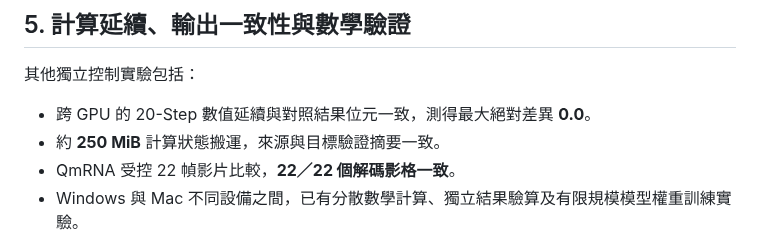
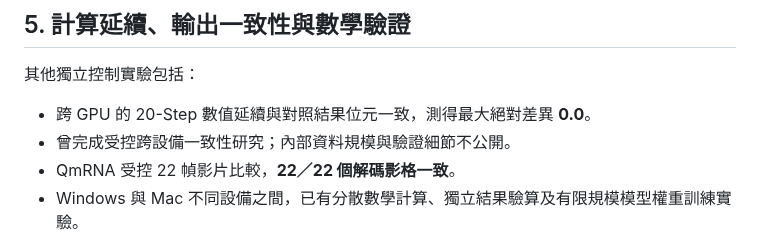
Before and after one commit to yuyu19761121/q-framework, a Markdown page: whitepaper/Q-Framework-v1.0-RC4.3-ZH-TW.md, the part around the change. GitHub-like rendering.

Commit message:
security: withhold private computation-state evidence particulars

```diff
--- a/whitepaper/Q-Framework-v1.0-RC4.3-ZH-TW.md
+++ b/whitepaper/Q-Framework-v1.0-RC4.3-ZH-TW.md
@@ -55,7 +55,7 @@ Q-Framework 以 QmRNA、QVRAM、QSTATIC 等技術家族研究低記憶體執行
 其他獨立控制實驗包括：
 
 - 跨 GPU 的 20-Step 數值延續與對照結果位元一致，測得最大絕對差異 **0.0**。
-- 約 **250 MiB** 計算狀態搬運，來源與目標驗證摘要一致。
+- 曾完成受控跨設備一致性研究；內部資料規模與驗證細節不公開。
 - QmRNA 受控 22 幀影片比較，**22／22 個解碼影格一致**。
 - Windows 與 Mac 不同設備之間，已有分散數學計算、獨立結果驗算及有限規模模型權重訓練實驗。
 
```
